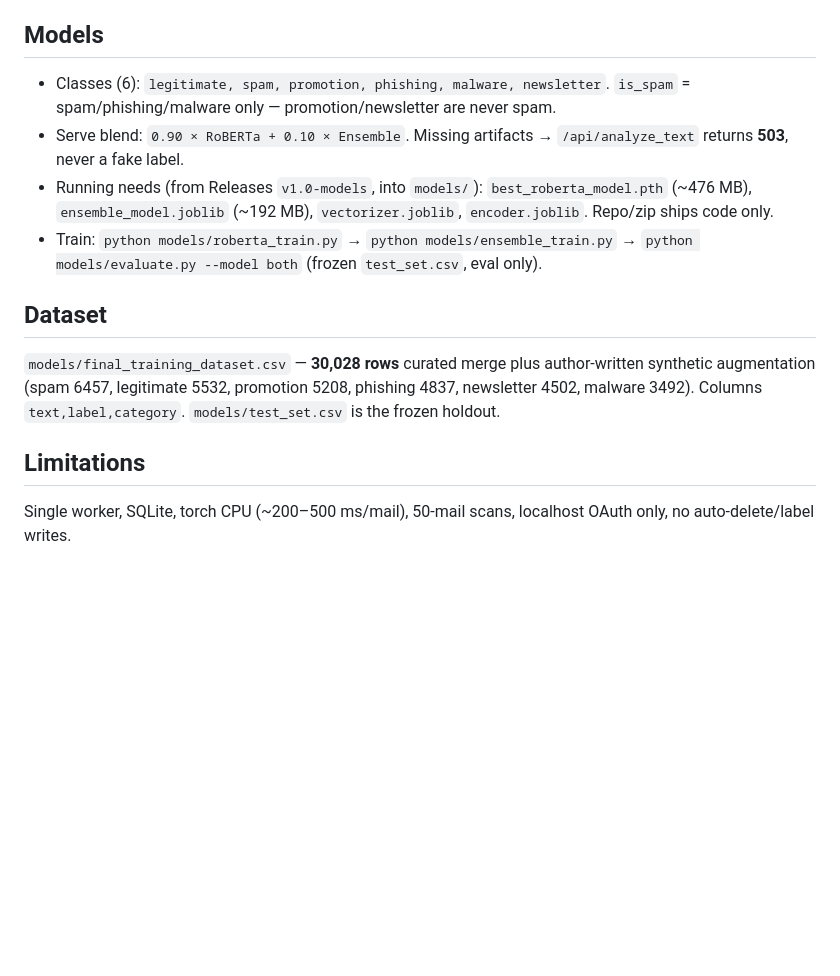
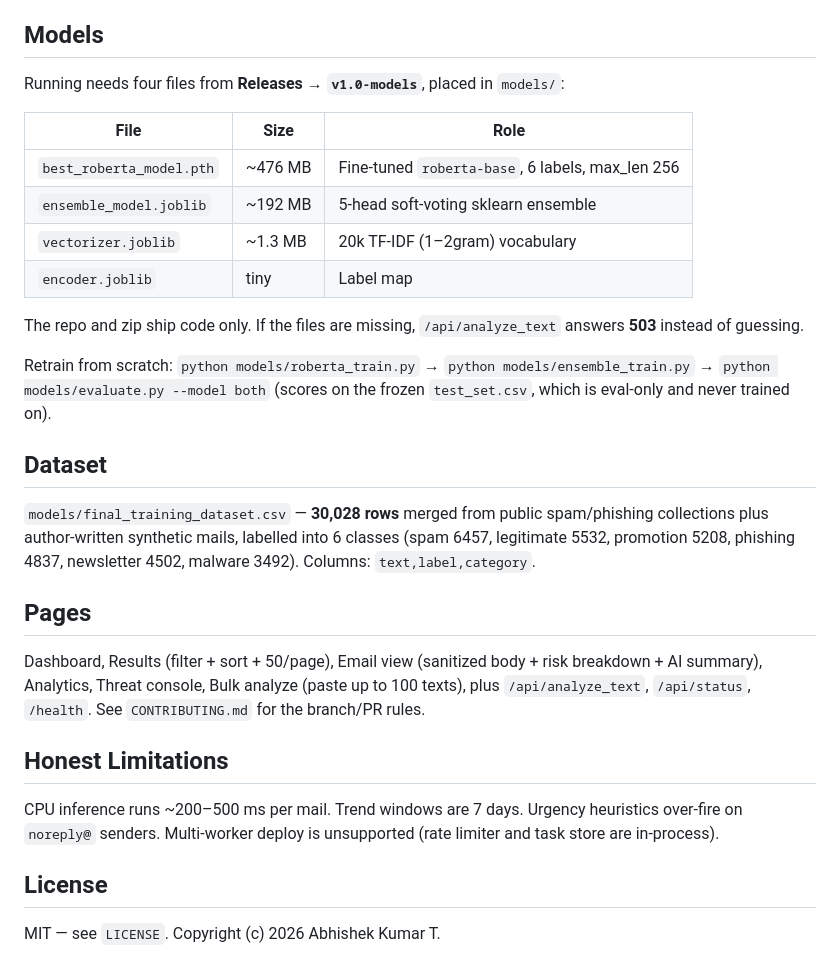
Before and after one commit to abhisheksharma611/AI-Powered-Email-Spam-Detection-and-Threat-Analysis, a Markdown page: README.md, the part around one of its changes. Drawn GitHub-style; blank space fills up the shorter version.

```diff
--- a/README.md
+++ b/README.md
@@ -62,24 +61,43 @@ email → Analytics / Threat console → Bulk analyze for pasted texts.
 
 ## Models
 
-- Classes (6): `legitimate, spam, promotion, phishing, malware, newsletter`.
-  `is_spam` = spam/phishing/malware only — promotion/newsletter are never spam.
-- Serve blend: `0.90 × RoBERTa + 0.10 × Ensemble`. Missing artifacts →
-  `/api/analyze_text` returns **503**, never a fake label.
-- Running needs (from Releases `v1.0-models`, into `models/`):
-  `best_roberta_model.pth` (~476 MB), `ensemble_model.joblib` (~192 MB),
-  `vectorizer.joblib`, `encoder.joblib`. Repo/zip ships code only.
-- Train: `python models/roberta_train.py` → `python models/ensemble_train.py` →
-  `python models/evaluate.py --model both` (frozen `test_set.csv`, eval only).
+Running needs four files from **Releases → `v1.0-models`**, placed in `models/`:
+
+| File | Size | Role |
+|---|---|---|
+| `best_roberta_model.pth` | ~476 MB | Fine-tuned `roberta-base`, 6 labels, max_len 256 |
+| `ensemble_model.joblib` | ~192 MB | 5-head soft-voting sklearn ensemble |
+| `vectorizer.joblib` | ~1.3 MB | 20k TF-IDF (1–2gram) vocabulary |
+| `encoder.joblib` | tiny | Label map |
+
+The repo and zip ship code only. If the files are missing,
+`/api/analyze_text` answers **503** instead of guessing.
+
+Retrain from scratch: `python models/roberta_train.py` →
+`python models/ensemble_train.py` →
+`python models/evaluate.py --model both` (scores on the frozen
+`test_set.csv`, which is eval-only and never trained on).
 
 ## Dataset
 
-`models/final_training_dataset.csv` — **30,028 rows** curated merge plus
-author-written synthetic augmentation (spam 6457, legitimate 5532, promotion
-5208, phishing 4837, newsletter 4502, malware 3492). Columns
-`text,label,category`. `models/test_set.csv` is the frozen holdout.
+`models/final_training_dataset.csv` — **30,028 rows** merged from public
+spam/phishing collections plus author-written synthetic mails, labelled
+into 6 classes (spam 6457, legitimate 5532, promotion 5208, phishing 4837,
+newsletter 4502, malware 3492). Columns: `text,label,category`.
 
-## Limitations
+## Pages
 
-Single worker, SQLite, torch CPU (~200–500 ms/mail), 50-mail scans,
-localhost OAuth only, no auto-delete/label writes.
+Dashboard, Results (filter + sort + 50/page), Email view (sanitized body +
+risk breakdown + AI summary), Analytics, Threat console, Bulk analyze
+(paste up to 100 texts), plus `/api/analyze_text`, `/api/status`,
+`/health`. See `CONTRIBUTING.md` for the branch/PR rules.
+
+## Honest Limitations
+
+CPU inference runs ~200–500 ms per mail. Trend windows are 7 days.
+Urgency heuristics over-fire on `noreply@` senders. Multi-worker deploy
+is unsupported (rate limiter and task store are in-process).
+
+## License
+
+MIT — see `LICENSE`. Copyright (c) 2026 Abhishek Kumar T.
```
Also changed, not shown: other parts of README.md (+35 -36 lines).
